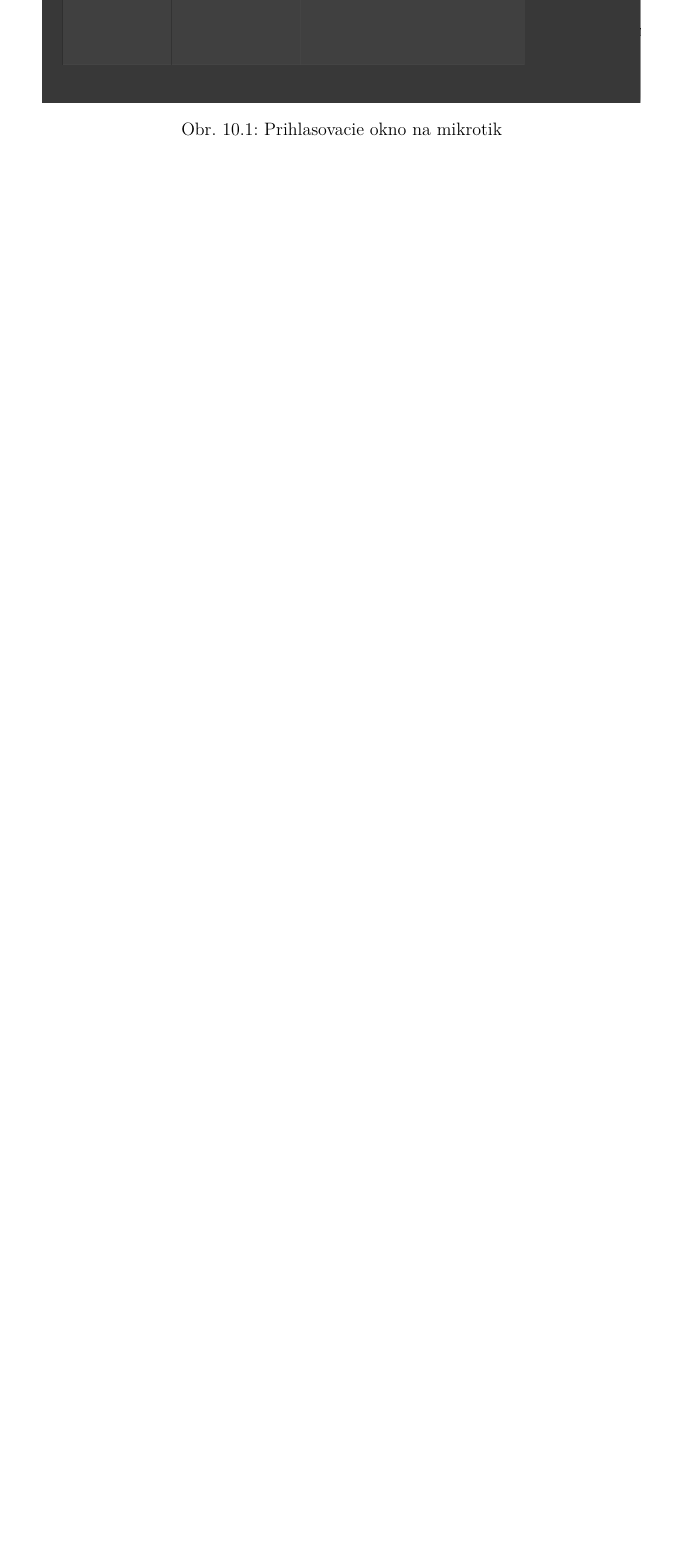
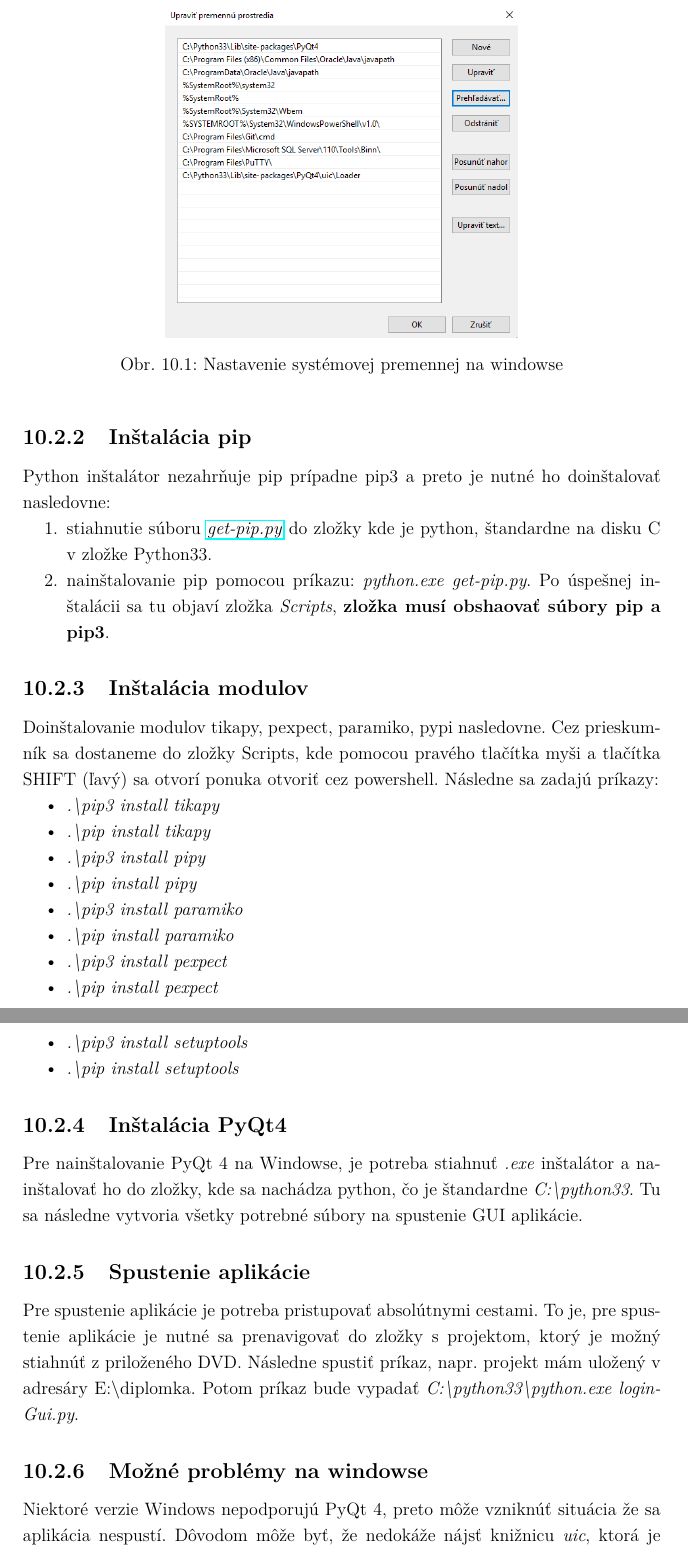
Before and after one commit to adiosko/tex_diplomka_mikrotik, a LaTeX thesis (sablona.tex, which reads text/vysledky.tex): part of page 81 of 88 before the commit and two parts of pages 82 and 83 of 90 after it, the two joined at a grey line, cut at the place of the change, the shorter picture padded with empty space. Compiled offline with pdfLaTeX.

Commit message:
COmpleting work

```diff
--- a/text/vysledky.tex
+++ b/text/vysledky.tex
@@ -207,6 +212,36 @@ Po úspešnom spustení by sa malo otvoriť prihlasovacie okno, kde po jeho inic
 \begin{figure}[H]
 \centering
-\includegraphics[scale=0.48]{../text/winboxcustom.png}
-\caption{Prihlasovacie okno na mikrotik}
-\label{fig:winboxcustom}
+\includegraphics[scale=0.6]{../text/premenna.png}
+\caption{Nastavenie systémovej premennej na windowse}
+\label{fig:premenna}
 \end{figure}
+\subsection{Inštalácia pip}
+Python inštalátor nezahrňuje pip prípadne pip3 a preto je nutné ho doinštalovať nasledovne:
+\begin{enumerate}
+\item stiahnutie súboru \href{https://bootstrap.pypa.io/get-pip.py}{\textit{get-pip.py}} do zložky kde je python, štandardne na disku C v zložke Python33.
+\item nainštalovanie pip pomocou príkazu: \textit{python.exe get-pip.py}. Po úspešnej inštalácii sa tu objaví zložka \textit{Scripts}, \textbf{zložka musí obshaovať súbory pip a pip3}.
+\end{enumerate}
+\subsection{Inštalácia modulov}
+Doinštalovanie modulov tikapy, pexpect, paramiko, pypi nasledovne. Cez prieskumník sa dostaneme do zložky Scripts, kde pomocou pravého tlačítka myši a tlačítka SHIFT (ľavý) sa otvorí ponuka otvoriť cez powershell. Následne sa zadajú príkazy:
+\begin{itemize}
+\item \textit{.\textbackslash pip3 install tikapy}
+\item \textit{.\textbackslash pip install tikapy}
+\item \textit{.\textbackslash pip3 install pipy}
+\item \textit{.\textbackslash pip install pipy}
+\item \textit{.\textbackslash pip3 install paramiko}
+\item \textit{.\textbackslash pip install paramiko}
+\item \textit{.\textbackslash pip3 install pexpect}
+\item \textit{.\textbackslash pip install pexpect}
+\item \textit{.\textbackslash pip3 install setuptools}
+\item \textit{.\textbackslash pip install setuptools}
+\end{itemize}
+\subsection{Inštalácia PyQt4}
+Pre nainštalovanie PyQt 4 na Windowse, je potreba stiahnuť \textit{.exe} inštalátor a nainštalovať ho do zložky, kde sa nachádza python, čo je štandardne \textit{C:\textbackslash python33}. Tu sa následne vytvoria všetky potrebné súbory na spustenie GUI aplikácie.
+\subsection{Spustenie aplikácie}
+Pre spustenie aplikácie je potreba pristupovať absolútnymi cestami. To je, pre spustenie aplikácie je nutné sa prenavigovať do zložky s projektom, ktorý je možný stiahnúť z priloženého DVD. Následne spustiť príkaz, napr. projekt mám uložený v adresáry E:\textbackslash diplomka. Potom príkaz bude vypadať \textit{C:\textbackslash python33\textbackslash python.exe loginGui.py}.
+\subsection{Možné problémy na windowse}
+Niektoré verzie Windows nepodporujú PyQt 4, preto môže vzniknúť situácia že sa aplikácia nespustí. Dôvodom môže byť, že nedokáže nájsť knižnicu \textit{uic}, ktorá je súčasťou PyQt 4. Pokiaľ to nepôjde sú tu dva scenáre:
+\begin{itemize}
+\item Scenár 1: Nastavenie systémovej premennej podobne ako na obrázku \ref{fig:premenna} pre uic, ktoré je v zložke kde sa nachádza python
+\item Scenár 2: Preportovanie aplikácie do verzie PyQt 5
+\end{itemize}
```
Also changed, not shown: text/prilohy.tex (+2 -2 lines), text/zaver.tex (+3 -3 lines), sablona.pdf, text/premenna.png (added), text/vysledky.tex (9 more changed lines), 12 other files.
